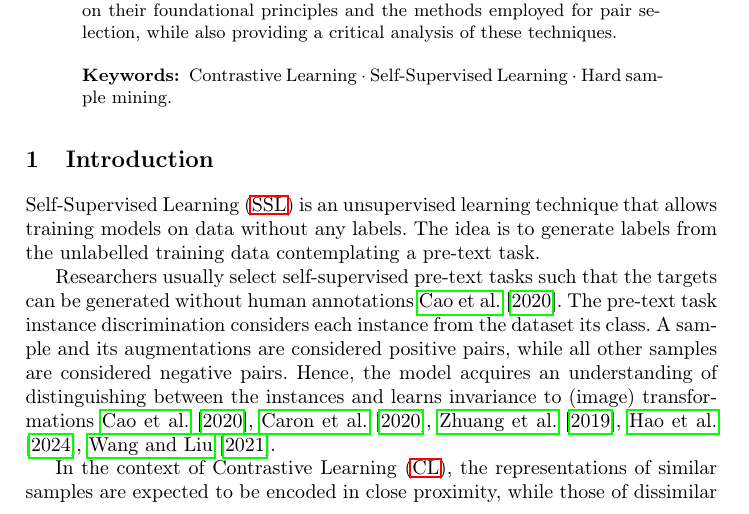
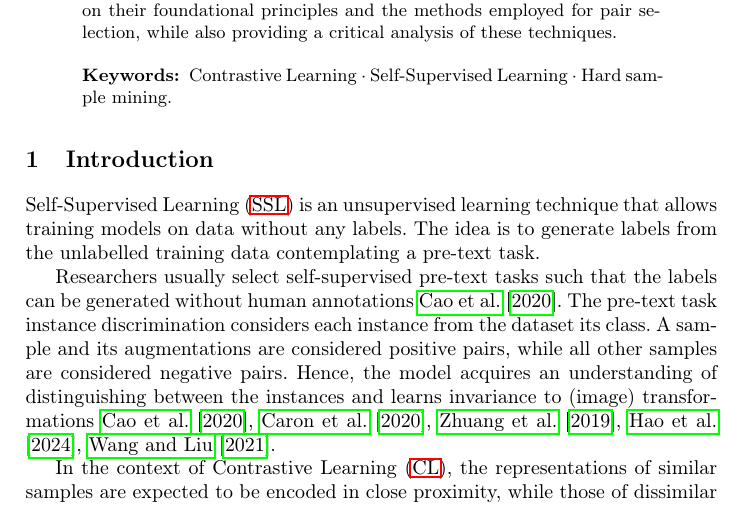
Before and after one commit to KlaraGtknst/master-seminar-ies, a LaTeX thesis (main.tex, which reads sections/main_part/instance_recognition.tex): part of page 1 of 25, cut so that both start at the same text. Compiled offline with pdfLaTeX.

Commit message:
Fix: Correct word usage

```diff
--- a/sections/main_part/instance_recognition.tex
+++ b/sections/main_part/instance_recognition.tex
@@ -1,5 +1,5 @@
 Researchers usually select self-supervised pre-text tasks such that
-the targets can be generated without human annotations \citet{PIC_2020}.
+the labels can be generated without human annotations \citet{PIC_2020}.
 The pre-text task instance discrimination considers each instance from the dataset its class.
 A sample and its augmentations are considered positive pairs,
 while all other samples are considered negative pairs.
```
